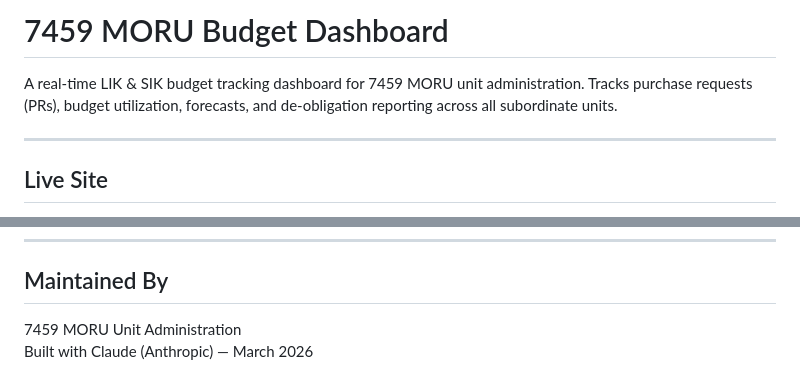
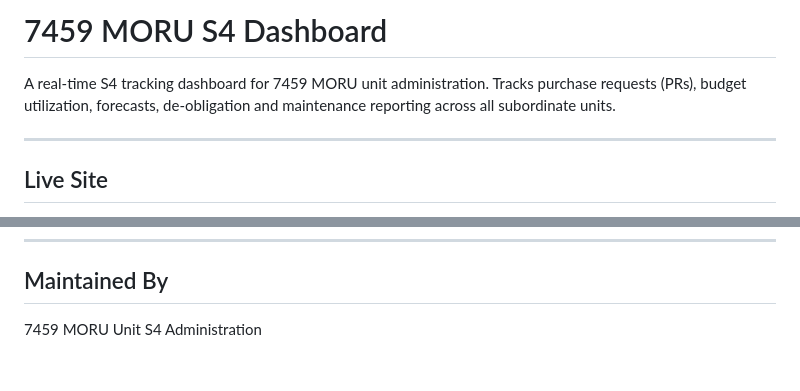
Before and after one commit to 7459Moru/S4Dashboard, a Markdown page: README.md, 2 parts joined by grey strips. Drawn GitHub-style.

```diff
--- a/README.md
+++ b/README.md
@@ -1,6 +1,6 @@
-# 7459 MORU Budget Dashboard
+# 7459 MORU S4 Dashboard
 
-A real-time LIK & SIK budget tracking dashboard for 7459 MORU unit administration. Tracks purchase requests (PRs), budget utilization, forecasts, and de-obligation reporting across all subordinate units.
+A real-time S4 tracking dashboard for 7459 MORU unit administration. Tracks purchase requests (PRs), budget utilization, forecasts, de-obligation and maintenance reporting across all subordinate units.
 
 ---
 
@@ -132,5 +132,4 @@ BO-Dashboard/
 
 ## Maintained By
 
-7459 MORU Unit Administration
-Built with Claude (Anthropic) — March 2026
+7459 MORU Unit S4 Administration
```
